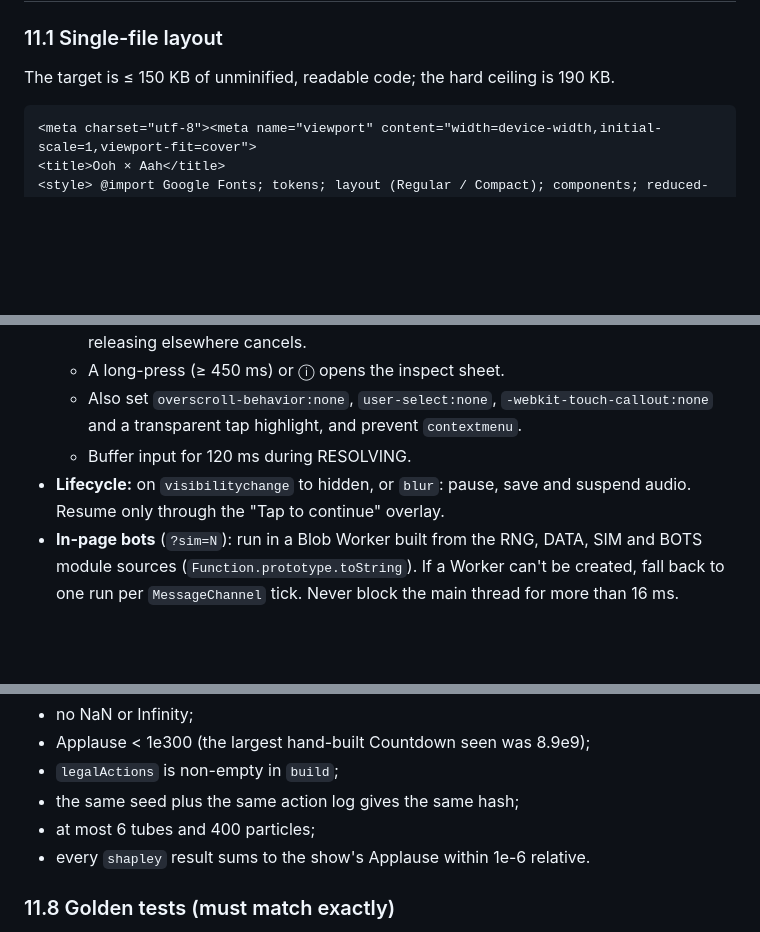
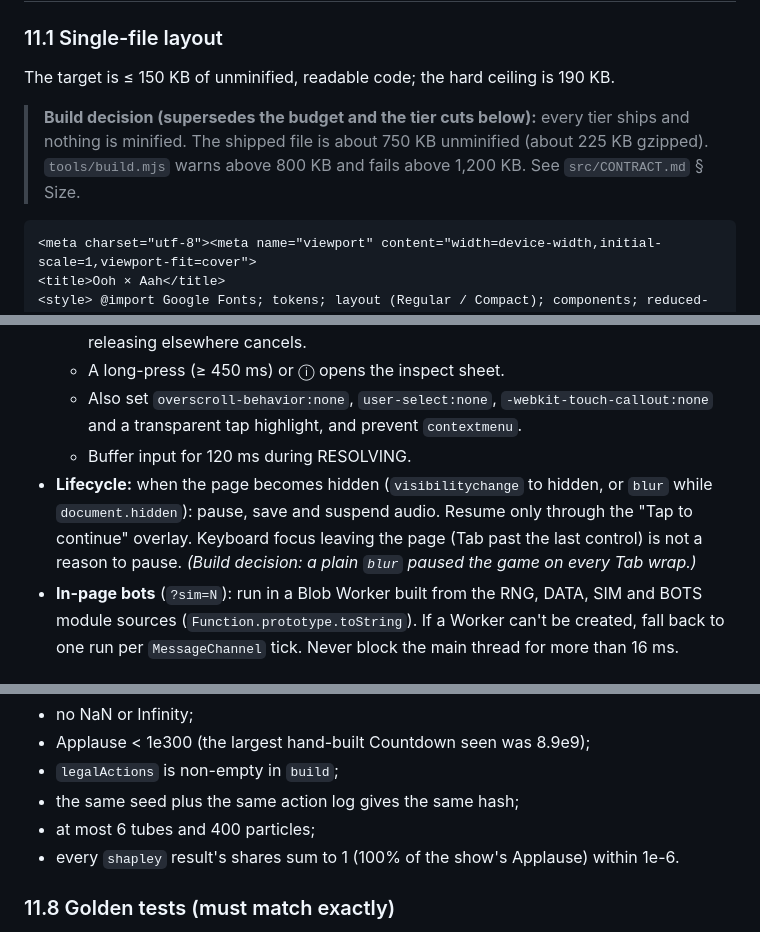
Before and after one commit to harlissfortin/Portfolio, a Markdown page: games/ooh-and-aah/DESIGN.md, 3 parts joined by grey strips. GitHub-like rendering; blank space fills up the shorter version.

````diff
--- a/games/ooh-and-aah/DESIGN.md
+++ b/games/ooh-and-aah/DESIGN.md
@@ -1185,6 +1185,8 @@ Milestones are checked on SIM events during a run. Unlocks apply to the **next**
 
 The target is ≤ 150 KB of unminified, readable code; the hard ceiling is 190 KB.
 
+> **Build decision (supersedes the budget and the tier cuts below):** every tier ships and nothing is minified. The shipped file is about 750 KB unminified (about 225 KB gzipped). `tools/build.mjs` warns above 800 KB and fails above 1,200 KB. See `src/CONTRACT.md` § Size.
+
 ```
 <meta charset="utf-8"><meta name="viewport" content="width=device-width,initial-scale=1,viewport-fit=cover">
 <title>Ooh × Aah</title>
@@ -1297,7 +1299,7 @@ hashState(state) → hex                // cyrb128 of canonical JSON (keys sorte
   - A long-press (≥ 450 ms) or ⓘ opens the inspect sheet.
   - Also set `overscroll-behavior:none`, `user-select:none`, `-webkit-touch-callout:none` and a transparent tap highlight, and prevent `contextmenu`.
   - Buffer input for 120 ms during RESOLVING.
-- **Lifecycle:** on `visibilitychange` to hidden, or `blur`: pause, save and suspend audio. Resume only through the "Tap to continue" overlay.
+- **Lifecycle:** when the page becomes hidden (`visibilitychange` to hidden, or `blur` while `document.hidden`): pause, save and suspend audio. Resume only through the "Tap to continue" overlay. Keyboard focus leaving the page (Tab past the last control) is not a reason to pause. *(Build decision: a plain `blur` paused the game on every Tab wrap.)*
 - **In-page bots** (`?sim=N`): run in a Blob Worker built from the RNG, DATA, SIM and BOTS module sources (`Function.prototype.toString`). If a Worker can't be created, fall back to one run per `MessageChannel` tick. Never block the main thread for more than 16 ms.
 
 ### 11.6 Test hooks and URL flags
@@ -1344,7 +1346,7 @@ hashState(state) → hex                // cyrb128 of canonical JSON (keys sorte
 - `legalActions` is non-empty in `build`;
 - the same seed plus the same action log gives the same hash;
 - at most 6 tubes and 400 particles;
-- every `shapley` result sums to the show's Applause within 1e-6 relative.
+- every `shapley` result's shares sum to 1 (100% of the show's Applause) within 1e-6.
 
 ### 11.8 Golden tests (must match exactly)
 
````
Also changed, not shown: other parts of games/ooh-and-aah/DESIGN.md (+3 -3 lines).
